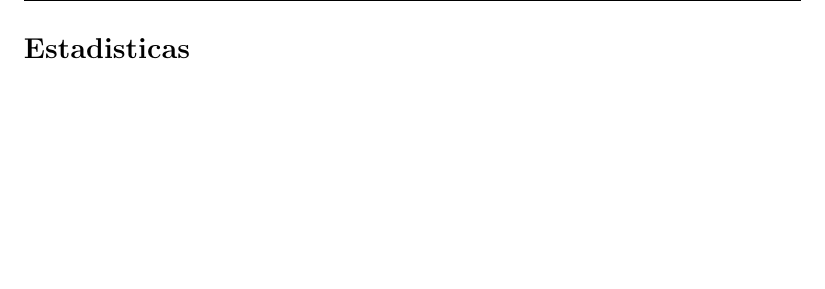
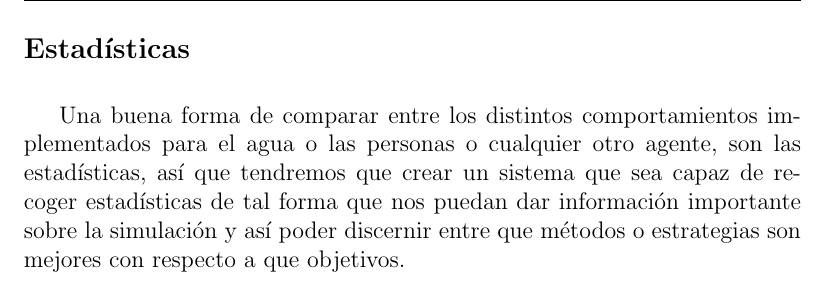
Before and after one commit to ablanco/dissim-memoria, a LaTeX book (dea.tex, which reads capitulo2/cap2.tex): part of page 27 of 65, cut at the place of the change, the shorter picture padded with empty space. Compiled offline with LaTeX, dvips and Ghostscript.

Commit message:
eye candy al cap 2

```diff
--- a/capitulo2/cap2.tex
+++ b/capitulo2/cap2.tex
@@ -297,4 +297,10 @@ gráfica que nos proporciona.
 Utilizar Kml también nos obligará a tratar con problemas de geometría
 computacional, y de topología.
 
-\subsection*{Estadisticas}
+\subsection*{Estadísticas}
+Una buena forma de comparar entre los distintos comportamientos implementados
+para el agua o las personas o cualquier otro agente, son las estadísticas, así
+que tendremos que crear un sistema que sea capaz de recoger estadísticas de tal
+forma que nos puedan dar información importante sobre la simulación y así poder
+discernir entre que métodos o estrategias son mejores con respecto a que
+objetivos.
```
Also changed, not shown: capitulo2/cap2.tex (2 more changed lines).
